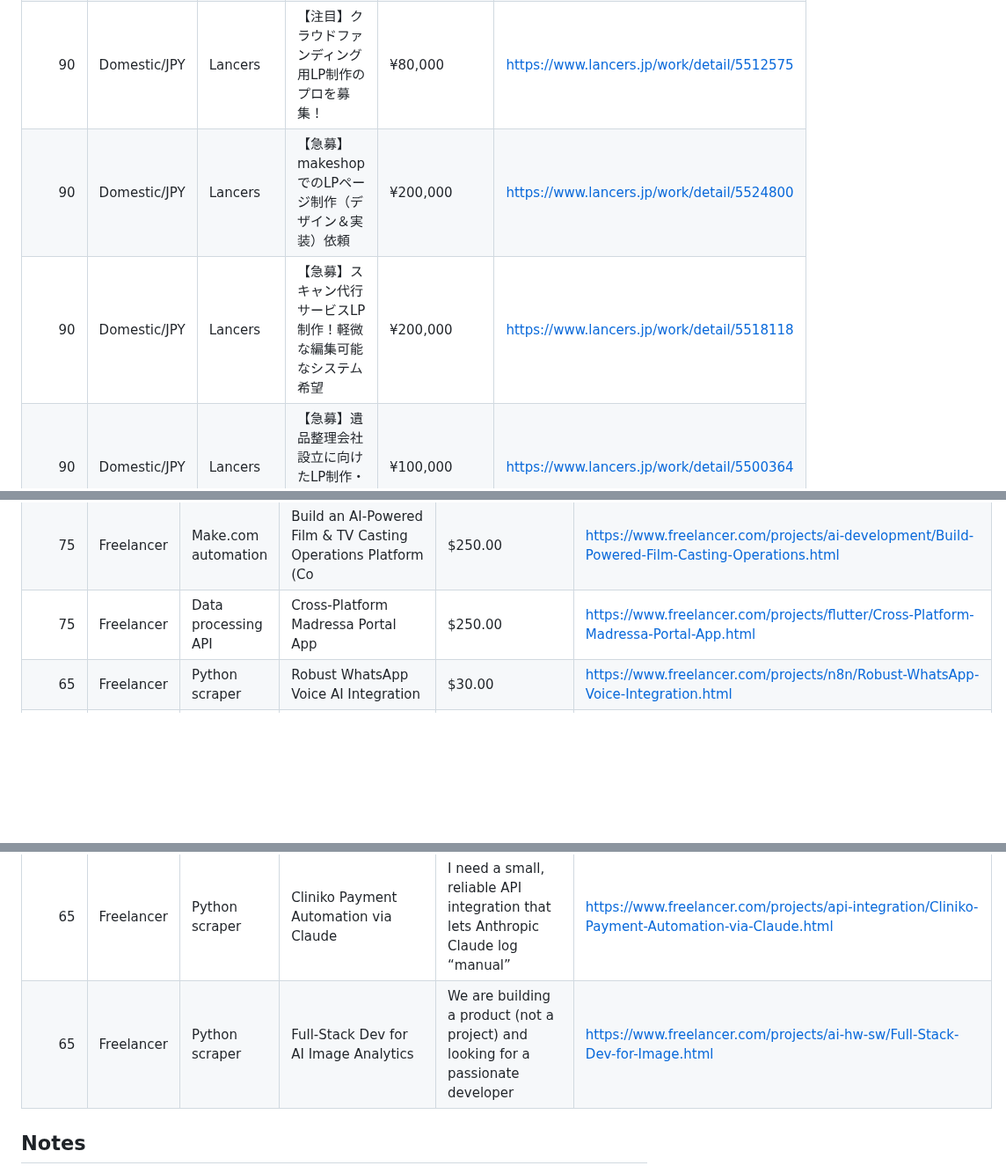
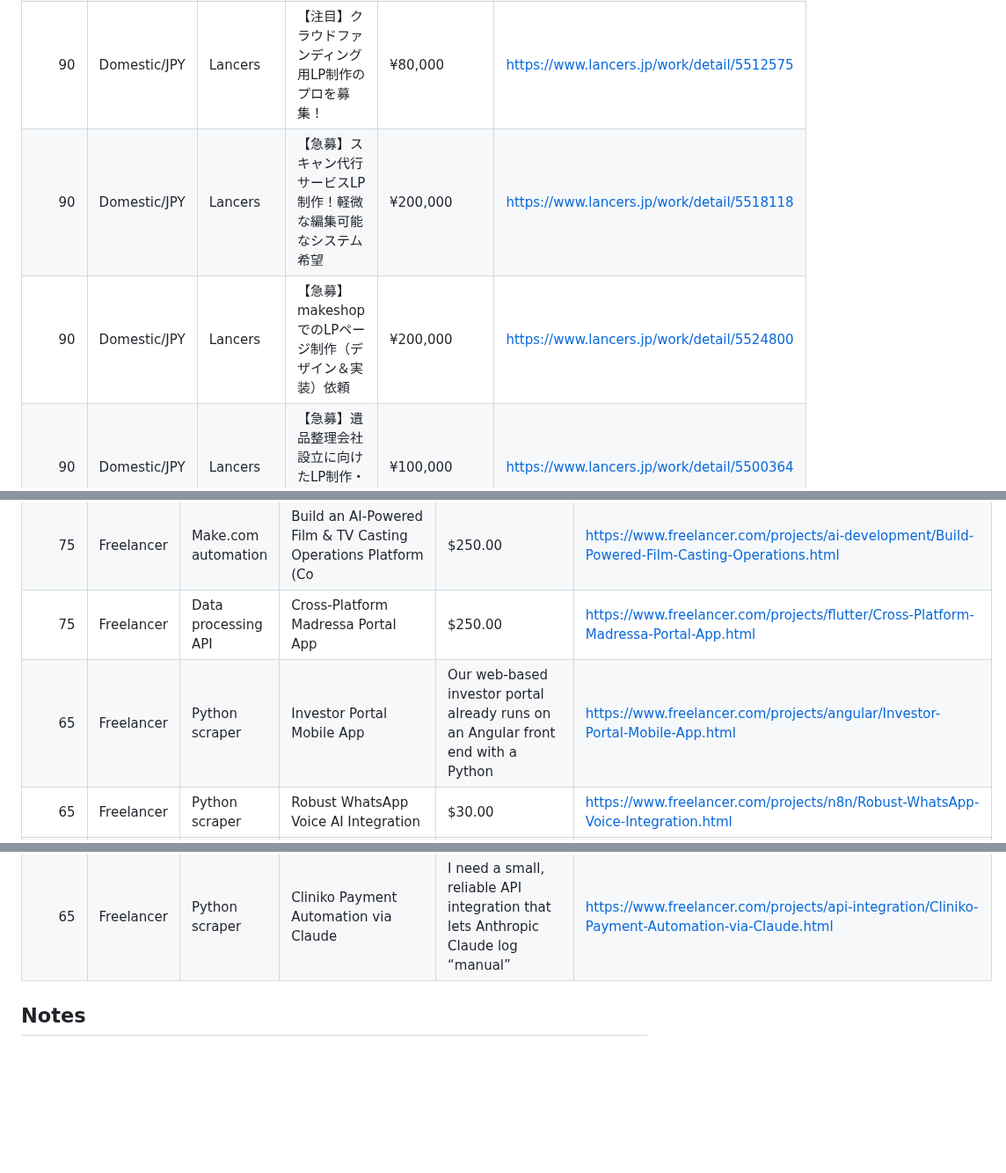
Before and after one commit to kaji-hemopo/telemetry, a Markdown page: agents/makoto/arbitrage_intel.md, 3 parts joined by grey strips. Shown at 88% size. GitHub-like rendering; blank space fills up the shorter version.

Commit message:
Makoto heartbeat 2026-04-30 15:23 JST — 28 high-conviction opps

```diff
--- a/agents/makoto/arbitrage_intel.md
+++ b/agents/makoto/arbitrage_intel.md
@@ -17,8 +17,8 @@ Generated: 2026-04-30 14:40 JST
 | 90 | Domestic/JPY | Lancers | Word PressのＬＰ制作：水道トラブル集客トップページ制作ご依頼 | ¥300,000 | https://www.lancers.jp/work/detail/5525728 |
 | 90 | Domestic/JPY | Lancers | 運動講座LPのデザイン＋WordPress実装（構成・文章あり） | ¥80,000 | https://www.lancers.jp/work/detail/5523718 |
 | 90 | Domestic/JPY | Lancers | 【注目】クラウドファンディング用LP制作のプロを募集！ | ¥80,000 | https://www.lancers.jp/work/detail/5512575 |
+| 90 | Domestic/JPY | Lancers | 【急募】スキャン代行サービスLP制作！軽微な編集可能なシステム希望 | ¥200,000 | https://www.lancers.jp/work/detail/5518118 |
 | 90 | Domestic/JPY | Lancers | 【急募】makeshopでのLPページ制作（デザイン＆実装）依頼 | ¥200,000 | https://www.lancers.jp/work/detail/5524800 |
-| 90 | Domestic/JPY | Lancers | 【急募】スキャン代行サービスLP制作！軽微な編集可能なシステム希望 | ¥200,000 | https://www.lancers.jp/work/detail/5518118 |
 | 90 | Domestic/JPY | Lancers | 【急募】遺品整理会社設立に向けたLP制作・運用支援者募集 | ¥100,000 | https://www.lancers.jp/work/detail/5500364 |
 | 90 | Domestic/JPY | Lancers | 【急募】マーケ支援サービスのLP制作をお任せできる方 | ¥100,000 | https://www.lancers.jp/work/detail/5294532 |
 | 90 | Domestic/JPY | Lancers | 2回目 【予算30万以内】Amazon物販向けLINE公式アカウント初期構築（タグ付け・ステップ配信等） | ¥300,000 | https://www.lancers.jp/work/detail/5521293 |
@@ -61,6 +61,7 @@ Generated: 2026-04-30 14:40 JST
 | 75 | Freelancer | Make.com automation | Multi-Step Lead Funnel with CRM Automation | $250.00 | https://www.freelancer.com/projects/crm/Multi-Step-Lead-Funnel-with.html |
 | 75 | Freelancer | Make.com automation | Build an AI-Powered Film &amp; TV Casting Operations Platform (Co | $250.00 | https://www.freelancer.com/projects/ai-development/Build-Powered-Film-Casting-Operations.html |
 | 75 | Freelancer | Data processing API | Cross-Platform Madressa Portal App | $250.00 | https://www.freelancer.com/projects/flutter/Cross-Platform-Madressa-Portal-App.html |
+| 65 | Freelancer | Python scraper | Investor Portal Mobile App | Our web-based investor portal already runs on an Angular front end with a Python | https://www.freelancer.com/projects/angular/Investor-Portal-Mobile-App.html |
 | 65 | Freelancer | Python scraper | Robust WhatsApp Voice AI Integration | $30.00 | https://www.freelancer.com/projects/n8n/Robust-WhatsApp-Voice-Integration.html |
 | 65 | Freelancer | Python scraper | Phone Number Scraping Specialist Needed | $30.00 | https://www.freelancer.com/projects/data-scraping/Phone-Number-Scraping-Specialist-Needed.html |
 | 65 | Freelancer | Python scraper | Fix &amp; Deploy Automation Script | $10.00 | https://www.freelancer.com/projects/automation/Fix-Deploy-Automation-Script.html |
@@ -71,7 +72,6 @@ Generated: 2026-04-30 14:40 JST
 | 65 | Freelancer | Python scraper | Semantische Analyse von Word-Dokumenten (Deutsch) - German native | +++ ONLY APPLY IF YOU ARE A NATIVE SPEAKER IN GERMAN+++ Ich suche einen Freelanc | https://www.freelancer.com/projects/natural-language-processing/Semantische-Analyse-von-Word-Dokumenten.html |
 | 65 | Freelancer | Python scraper | Crypto Trading Automation Algorithm | I need an algorithm to automate swing trading for the Bitcoin/Ethereum pair. Key | https://www.freelancer.com/projects/cryptocurrency/Crypto-Trading-Automation-Algorithm.html |
 | 65 | Freelancer | Python scraper | Cliniko Payment Automation via Claude | I need a small, reliable API integration that lets Anthropic Claude log “manual” | https://www.freelancer.com/projects/api-integration/Cliniko-Payment-Automation-via-Claude.html |
-| 65 | Freelancer | Python scraper | Full-Stack Dev for AI Image Analytics | We are building a product (not a project) and looking for a passionate developer | https://www.freelancer.com/projects/ai-hw-sw/Full-Stack-Dev-for-Image.html |
 
 ## Notes
 - Scores prioritize: (1) simple automation/scripting fit, (2) payout magnitude, (3) keyword relevance.
```
Also changed, not shown: other parts of agents/makoto/arbitrage_intel.md (+2 -2 lines).
